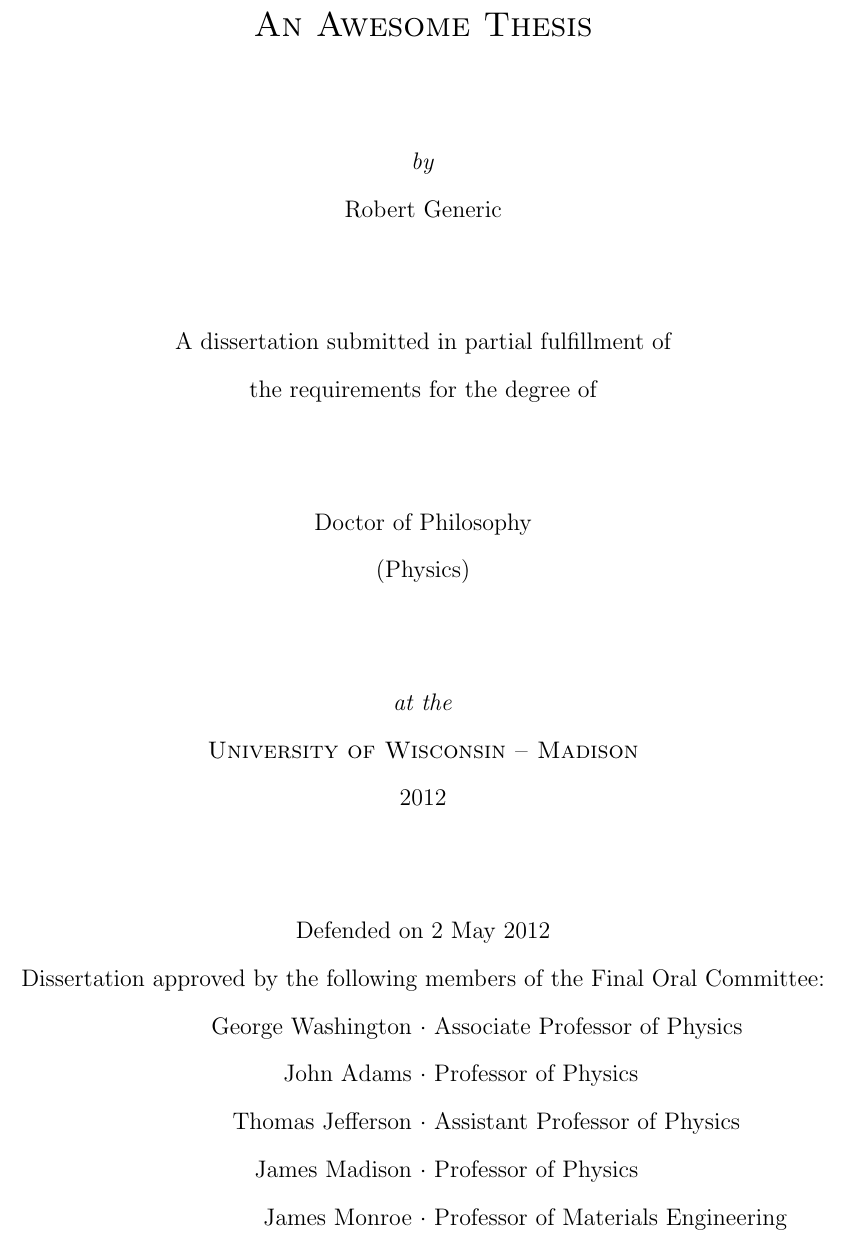
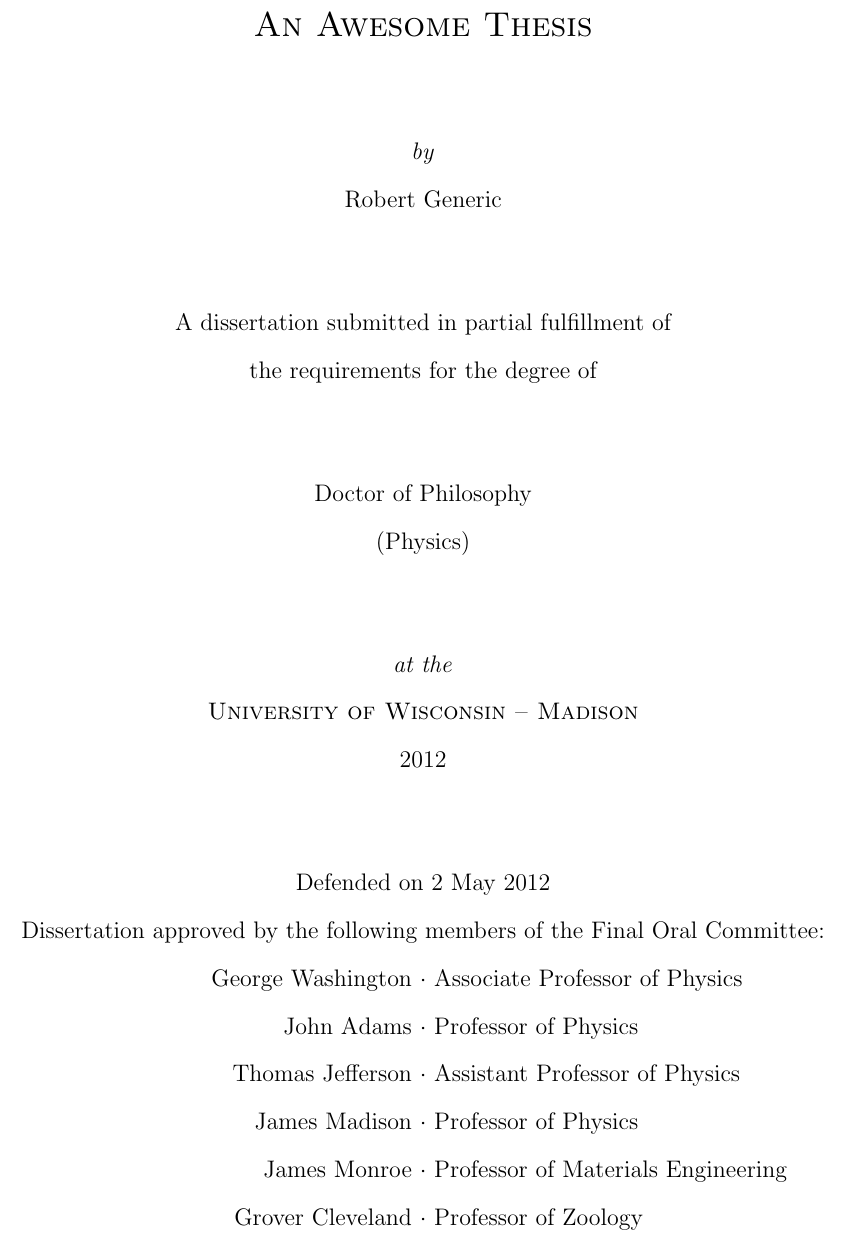
Before and after one commit to jklukas/uwthesis, a LaTeX thesis (example.tex, which reads uwthesis.sty): part of page 1 of 6, cut so that both start at the same text. Compiled offline with pdfLaTeX.

Commit message:
Some interface improvements; killed setadvisor in favor of setfoca

```diff
--- a/example.tex
+++ b/example.tex
@@ -27,3 +28,6 @@
+\setfocf{Grover Cleveland}{Professor}{Zoology}
+
+%%%% Your abstract, used for the UMI abstract and in your front matter
 \setabstract{%
   An awesome study of important things is presented.
   I further describe my project here, but I will not exceed 350 words,
--- a/uwthesis.sty
+++ b/uwthesis.sty
@@ -2,7 +2,7 @@
 % based on pwasu.sty
 
 \NeedsTeXFormat{LaTeX2e}
-\ProvidesPackage{pwuw}[2011/06/08 v0.1 UW thesis style]
+\ProvidesPackage{uwthesis}[2012/04/25 v0.1 UW thesis style]
 %% Only works with the memoir class!!!!!!!!!!!!!!!
 % \@ifclassloaded{memoir}{\let\endpwuw\relax}{\let\endpwuw\endinput
 %   \PackageError{pwuw}{The pwuw package only works with the memoir class}{\@ehd}}
@@ -38,23 +38,15 @@
 \newcommand{\doctors}{\def\uwdegree{Doctor of Philosophy}}
 \newcommand{\setgraddate}[1]{\def\uwgraddate{#1}} % graduation date
 \newcommand{\setdefensedate}[1]{\def\uwdefensedate{#1}} % defense date
-\newcommand{\setadvisor}[1]{\def\uwadvisor{#1}} % thesis advisor
 \newcommand{\setabstract}[1]{\def\uwabstract{#1}} % abstract
 
 %% Members of the Final Oral Committee
-\newcommand{\setfoca}[2]{\def\uwfoca{#1}\def\uwranka{#2}}
-\newcommand{\setfocb}[2]{\def\uwfocb{#1}\def\uwrankb{#2}}
-\newcommand{\setfocc}[2]{\def\uwfocc{#1}\def\uwrankc{#2}}
-\newcommand{\setfocd}[2]{\def\uwfocd{#1}\def\uwrankd{#2}}
-\newcommand{\setfoce}[2]{\def\uwfoce{#1}\def\uwranke{#2}}
-\newcommand{\setfocf}[2]{\def\uwfocf{#1}\def\uwrankf{#2}}
-
-%% defaults
-\settitle{An Incredible Piece of Work}
-\setauthor{A.~N.~Author}
-\doctors % going for a Ph.D.
-\setgraddate{May 2021}
-\setadvisor{Associate Professor Cheer~E.~Place}
+\newcommand{\setfoca}[3]{\def\uwfoca{#1}\def\uwranka{#2}\def\uwdepa{#3}}
+\newcommand{\setfocb}[3]{\def\uwfocb{#1}\def\uwrankb{#2}\def\uwdepb{#3}}
+\newcommand{\setfocc}[3]{\def\uwfocc{#1}\def\uwrankc{#2}\def\uwdepc{#3}}
+\newcommand{\setfocd}[3]{\def\uwfocd{#1}\def\uwrankd{#2}\def\uwdepd{#3}}
+\newcommand{\setfoce}[3]{\def\uwfoce{#1}\def\uwranke{#2}\def\uwdepe{#3}}
+\newcommand{\setfocf}[3]{\def\uwfocf{#1}\def\uwrankf{#2}\def\uwdepf{#3}}
 
 
 
@@ -73,7 +65,7 @@
 %%%%%%%%%%%%%%%%%%%%%%%%%%%%%%%%%%%%%%%%%%%%%%%%%%%%%%%%%%%%%%%%%%%%%%%%%%%%%
 
 %% Command to determine how the members of the committee are formatted
-\newcommand{\boxfoc}[2]{\makebox[0.4\textwidth][r]{#1} $\cdot$ \makebox[0.4\textwidth][l]{#2}}
+\newcommand{\boxfoc}[3]{\makebox[0.4\textwidth][r]{#1} $\cdot$ \makebox[0.4\textwidth][l]{#2 of #3}}
 
 %% Command to create the title page
 \newcommand{\thetitlepage}{%
@@ -95,15 +87,23 @@
     \uwgraddate \\
     \vfill
     \noindent Defended on \uwdefensedate{}\\ Dissertation approved by the following members of the Final Oral Committee: \\
-    % \noindent To be defended on \uwdefensedate{} for approval by the Final Oral Committee: \\
-    \boxfoc{\uwfoca}{\uwranka} \\
-    \boxfoc{\uwfocb}{\uwrankb} \\
-    \boxfoc{\uwfocc}{\uwrankc} \\
-    \boxfoc{\uwfocd}{\uwrankd} \\
-    \boxfoc{\uwfoce}{\uwranke} \\
-    %% Add the sixth committee member if it has been defined
+    \ifx\uwfoca\undefined {}
+      \else \boxfoc{\uwfoca}{\uwranka}{\uwdepa} \\
+    \fi
+    \ifx\uwfocb\undefined {}
+      \else \boxfoc{\uwfocb}{\uwrankb}{\uwdepb} \\
+    \fi
+    \ifx\uwfocc\undefined {}
+      \else \boxfoc{\uwfocc}{\uwrankc}{\uwdepc} \\
+    \fi
+    \ifx\uwfocd\undefined {}
+      \else \boxfoc{\uwfocd}{\uwrankd}{\uwdepd} \\
+    \fi
+    \ifx\uwfoce\undefined {}
+      \else \boxfoc{\uwfoce}{\uwranke}{\uwdepe} \\
+    \fi
     \ifx\uwfocf\undefined {}
-      \else \boxfoc{\uwfocf}{\uwrankf} \\
+      \else \boxfoc{\uwfocf}{\uwrankf}{\uwdepf} \\
     \fi
   \end{center}
   \clearpage
@@ -147,7 +147,7 @@
   \begin{center}
     {\Large \textsc{\uwtitle}} \\
     \uwauthor \\
-    Under the supervision of \uwadvisor \\
+    Under the supervision of \uwranka \uwfoca \\
     At the University of Wisconsin--Madison \\
   \end{center}
 
```
Also changed, not shown: example.pdf, example.tex (23 more changed lines), 1 other file.
